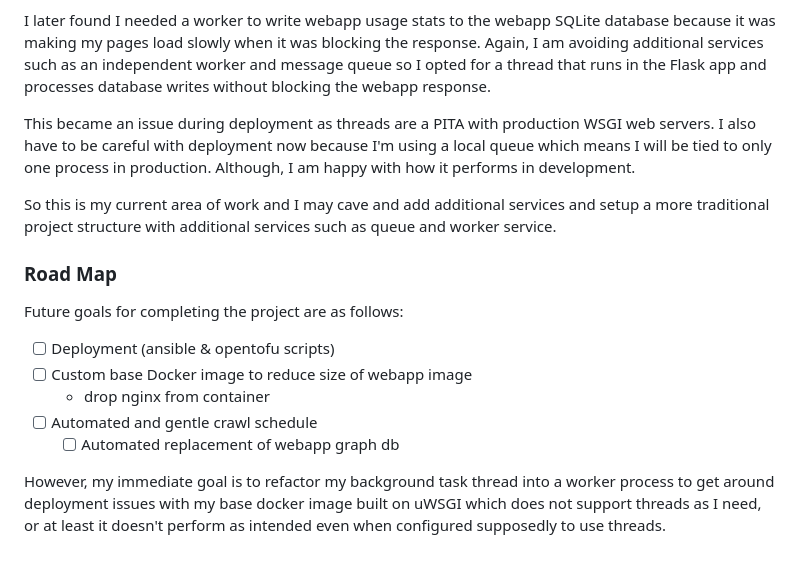
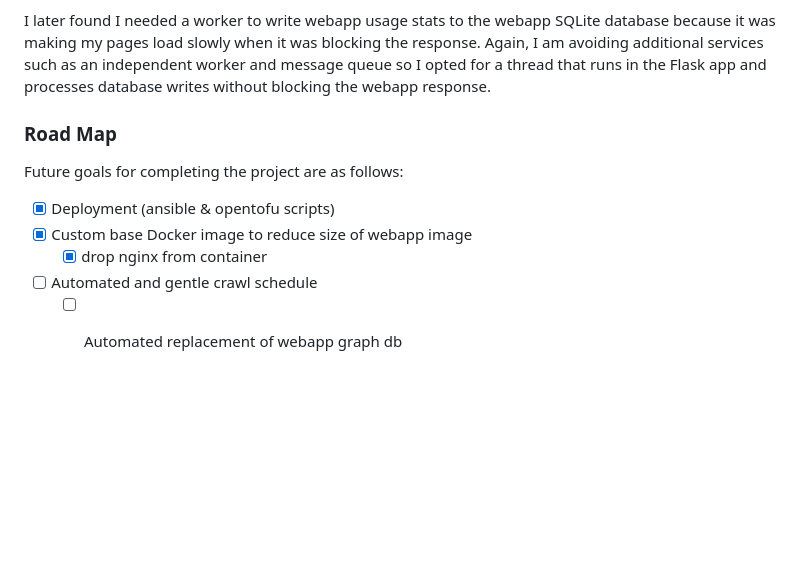
Before and after one commit to michaeltoohig/unofficial-vfsc-graph, a Markdown page: README.md, the part around the change. GitHub-like rendering; blank space fills up the shorter version.

```diff
--- a/README.md
+++ b/README.md
@@ -63,20 +63,12 @@ All because I didn't want to spin up an independent database service for this pr
 I later found I needed a worker to write webapp usage stats to the webapp SQLite database because it was making my pages load slowly when it was blocking the response.
 Again, I am avoiding additional services such as an independent worker and message queue so I opted for a thread that runs in the Flask app and processes database writes without blocking the webapp response.
 
-This became an issue during deployment as threads are a PITA with production WSGI web servers.
-I also have to be careful with deployment now because I'm using a local queue which means I will be tied to only one process in production.
-Although, I am happy with how it performs in development.
-
-So this is my current area of work and I may cave and add additional services and setup a more traditional project structure with additional services such as queue and worker service.
-
 ### Road Map
 
 Future goals for completing the project are as follows:
 
- * [ ] Deployment (ansible & opentofu scripts)
- * [ ] Custom base Docker image to reduce size of webapp image
-   * drop nginx from container
+ * [x] Deployment (ansible & opentofu scripts)
+ * [x] Custom base Docker image to reduce size of webapp image
+   * [x] drop nginx from container
  * [ ] Automated and gentle crawl schedule
    * [ ] Automated replacement of webapp graph db
-
-However, my immediate goal is to refactor my background task thread into a worker process to get around deployment issues with my base docker image built on uWSGI which does not support threads as I need, or at least it doesn't perform as intended even when configured supposedly to use threads.
```
